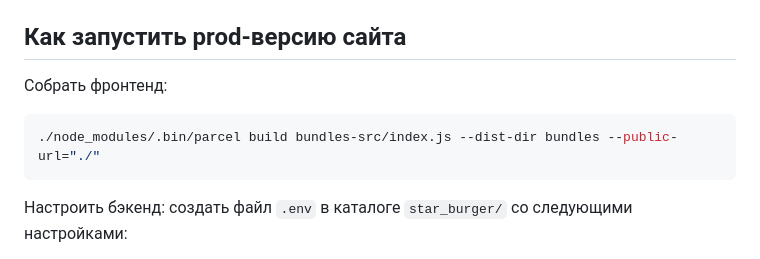
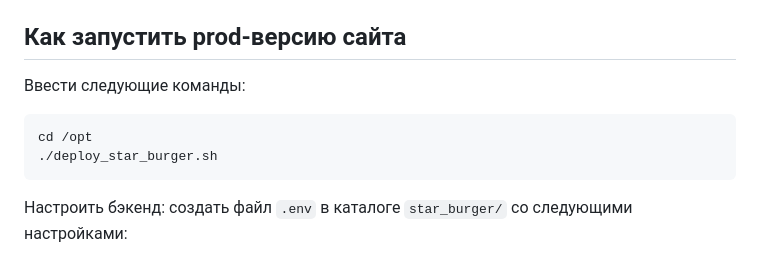
Before and after one commit to mrromansergeevichgreen/Django_08, a Markdown page: README.md, the part around the change. Drawn GitHub-style.

````diff
--- a/README.md
+++ b/README.md
@@ -186,10 +186,11 @@ Parcel будет следить за файлами в каталоге `bundle
 
 ## Как запустить prod-версию сайта
 
-Собрать фронтенд:
+Ввести следующие команды:
 
-```sh
-./node_modules/.bin/parcel build bundles-src/index.js --dist-dir bundles --public-url="./"
+```
+cd /opt
+./deploy_star_burger.sh
 ```
 
 Настроить бэкенд: создать файл `.env` в каталоге `star_burger/` со следующими настройками:
````
